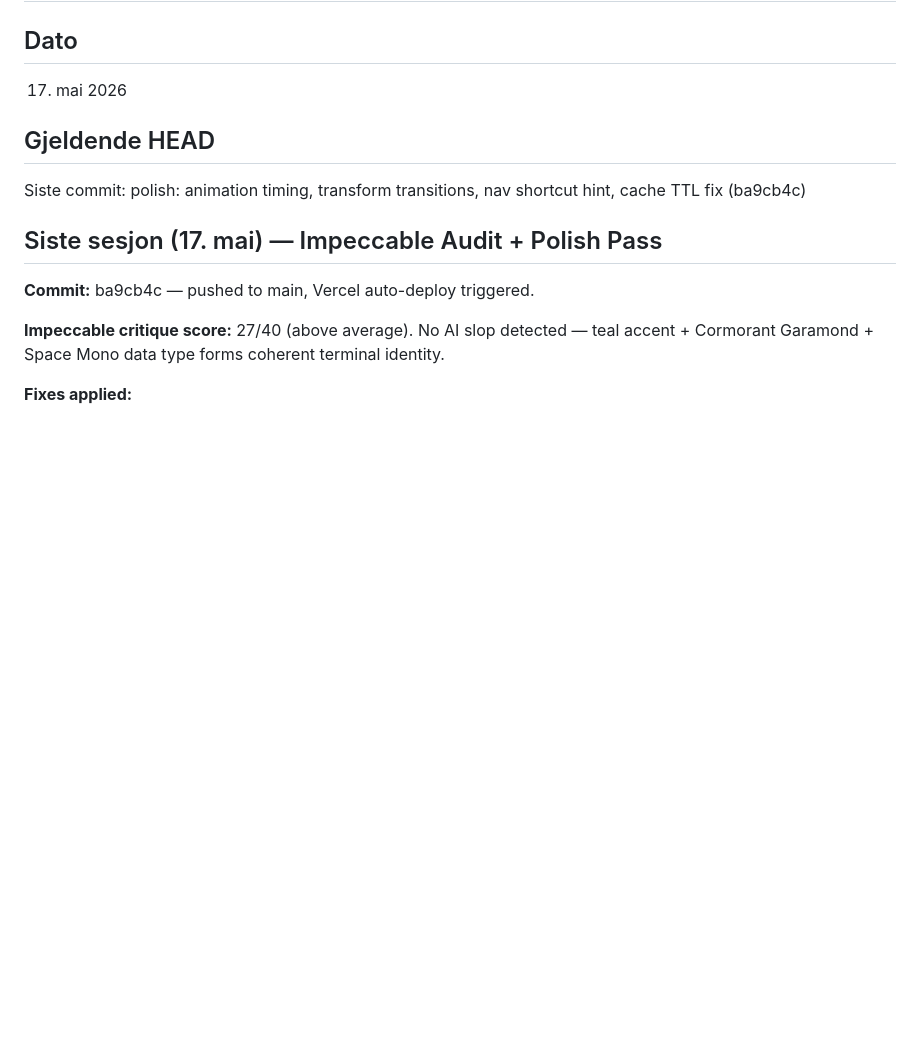
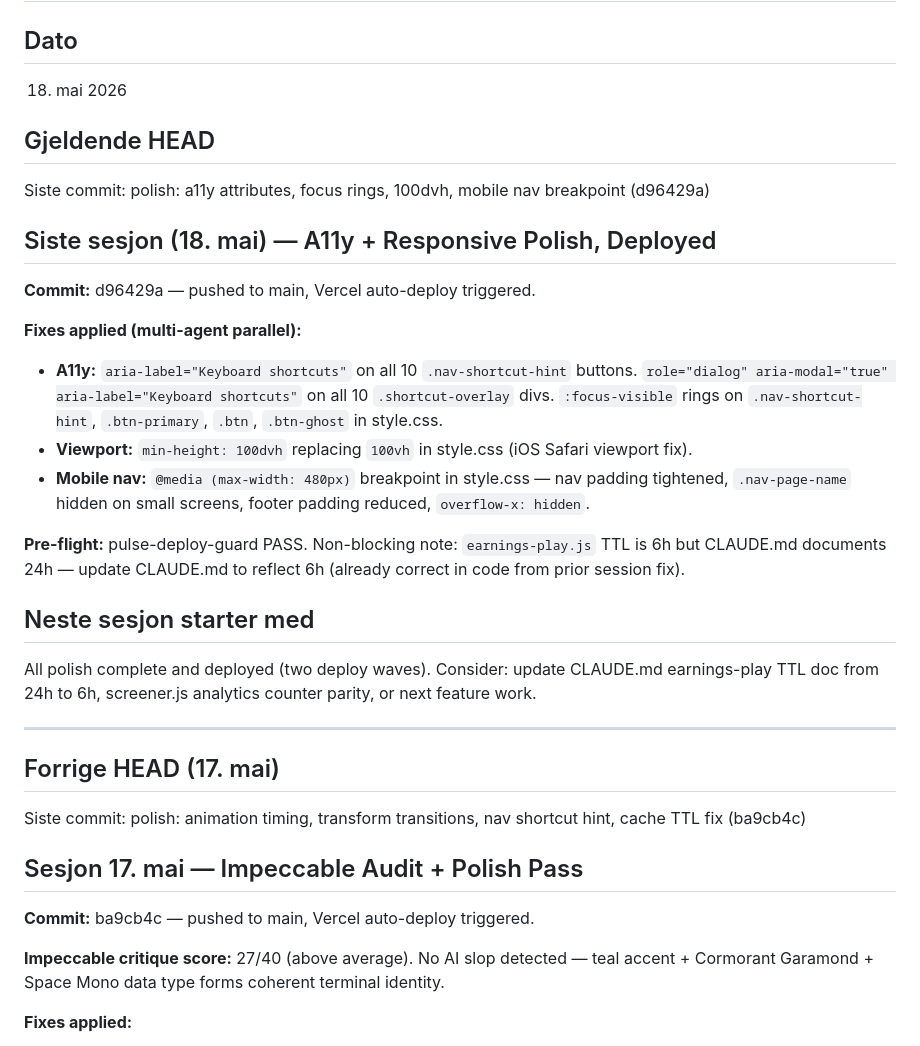
Before and after one commit to hanneslund2006/pulse, a Markdown page: HANDOFF.md, the part around the change. GitHub-like rendering; blank space fills up the shorter version.

Commit message:
docs: update HANDOFF.md for 18 mai polish deploy
Co-Authored-By: Claude Sonnet 4.6 <noreply@anthropic.com>

```diff
--- a/HANDOFF.md
+++ b/HANDOFF.md
@@ -1,12 +1,31 @@
 # PULSE — Handoff
 
 ## Dato
-17. mai 2026
+18. mai 2026
 
 ## Gjeldende HEAD
+Siste commit: polish: a11y attributes, focus rings, 100dvh, mobile nav breakpoint (d96429a)
+
+## Siste sesjon (18. mai) — A11y + Responsive Polish, Deployed
+
+**Commit:** d96429a — pushed to main, Vercel auto-deploy triggered.
+
+**Fixes applied (multi-agent parallel):**
+- **A11y:** `aria-label="Keyboard shortcuts"` on all 10 `.nav-shortcut-hint` buttons. `role="dialog" aria-modal="true" aria-label="Keyboard shortcuts"` on all 10 `.shortcut-overlay` divs. `:focus-visible` rings on `.nav-shortcut-hint`, `.btn-primary`, `.btn`, `.btn-ghost` in style.css.
+- **Viewport:** `min-height: 100dvh` replacing `100vh` in style.css (iOS Safari viewport fix).
+- **Mobile nav:** `@media (max-width: 480px)` breakpoint in style.css — nav padding tightened, `.nav-page-name` hidden on small screens, footer padding reduced, `overflow-x: hidden`.
+
+**Pre-flight:** pulse-deploy-guard PASS. Non-blocking note: `earnings-play.js` TTL is 6h but CLAUDE.md documents 24h — update CLAUDE.md to reflect 6h (already correct in code from prior session fix).
+
+## Neste sesjon starter med
+All polish complete and deployed (two deploy waves). Consider: update CLAUDE.md earnings-play TTL doc from 24h to 6h, screener.js analytics counter parity, or next feature work.
+
+---
+
+## Forrige HEAD (17. mai)
 Siste commit: polish: animation timing, transform transitions, nav shortcut hint, cache TTL fix (ba9cb4c)
 
-## Siste sesjon (17. mai) — Impeccable Audit + Polish Pass
+## Sesjon 17. mai — Impeccable Audit + Polish Pass
 
 **Commit:** ba9cb4c — pushed to main, Vercel auto-deploy triggered.
 
```
